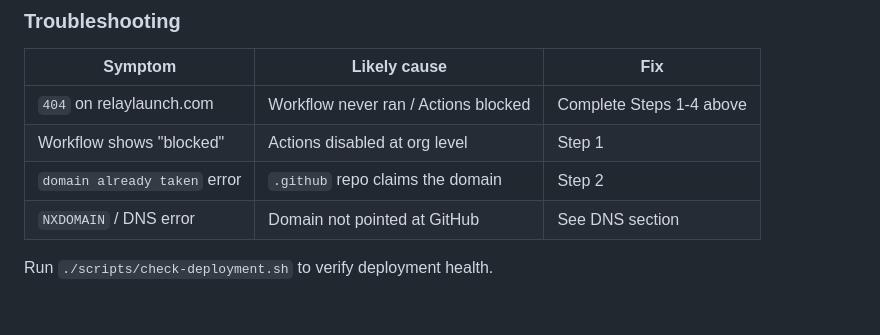
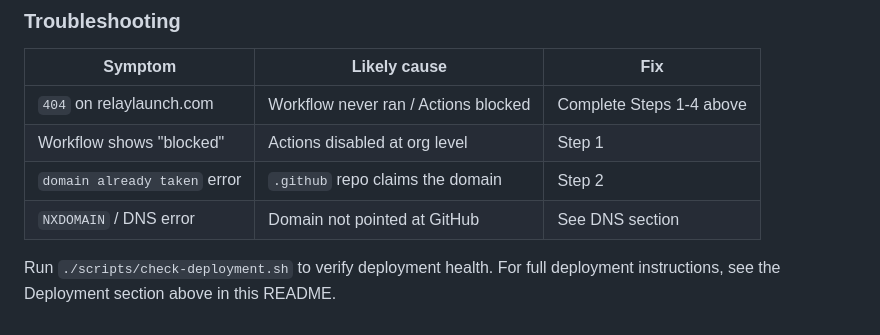
Before and after one commit to Relay-Launch/relaylaunch-website, a Markdown page: README.md, the part around the change. GitHub-like rendering.

Commit message:
Update README.md
Co-authored-by: Copilot <175728472+Copilot@users.noreply.github.com>

```diff
--- a/README.md
+++ b/README.md
@@ -126,4 +126,4 @@ www  →  relay-launch.github.io
 | `domain already taken` error | `.github` repo claims the domain | Step 2 |
 | `NXDOMAIN` / DNS error | Domain not pointed at GitHub | See DNS section |
 
-Run `./scripts/check-deployment.sh` to verify deployment health.
+Run `./scripts/check-deployment.sh` to verify deployment health. For full deployment instructions, see the Deployment section above in this README.
```
